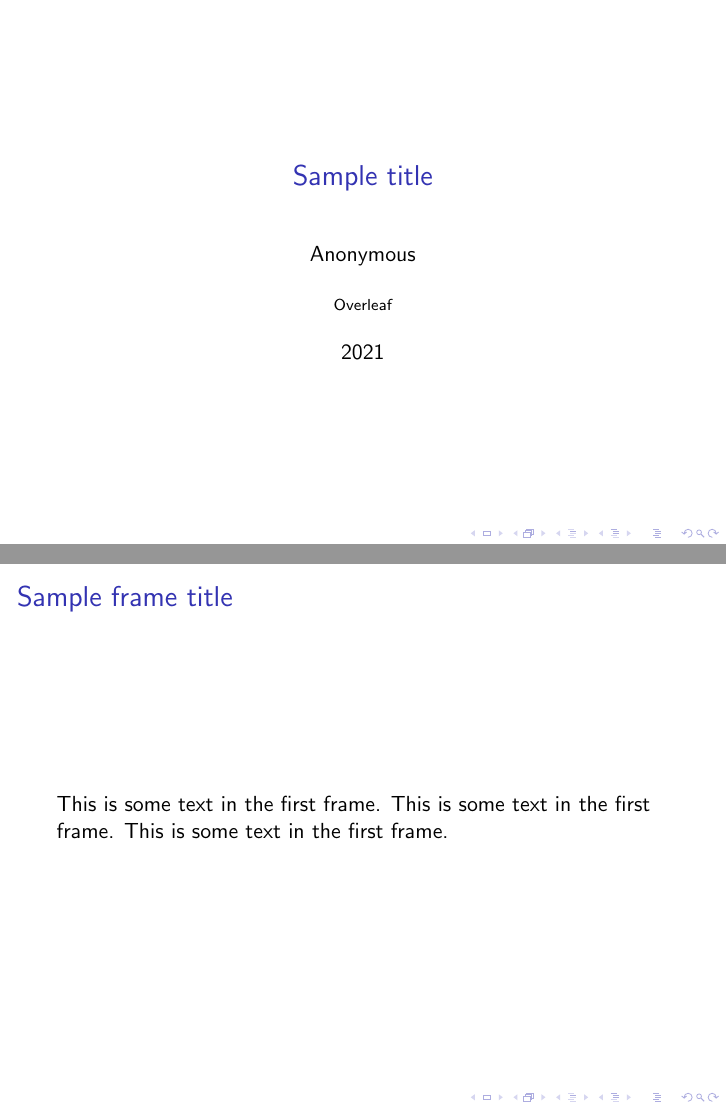
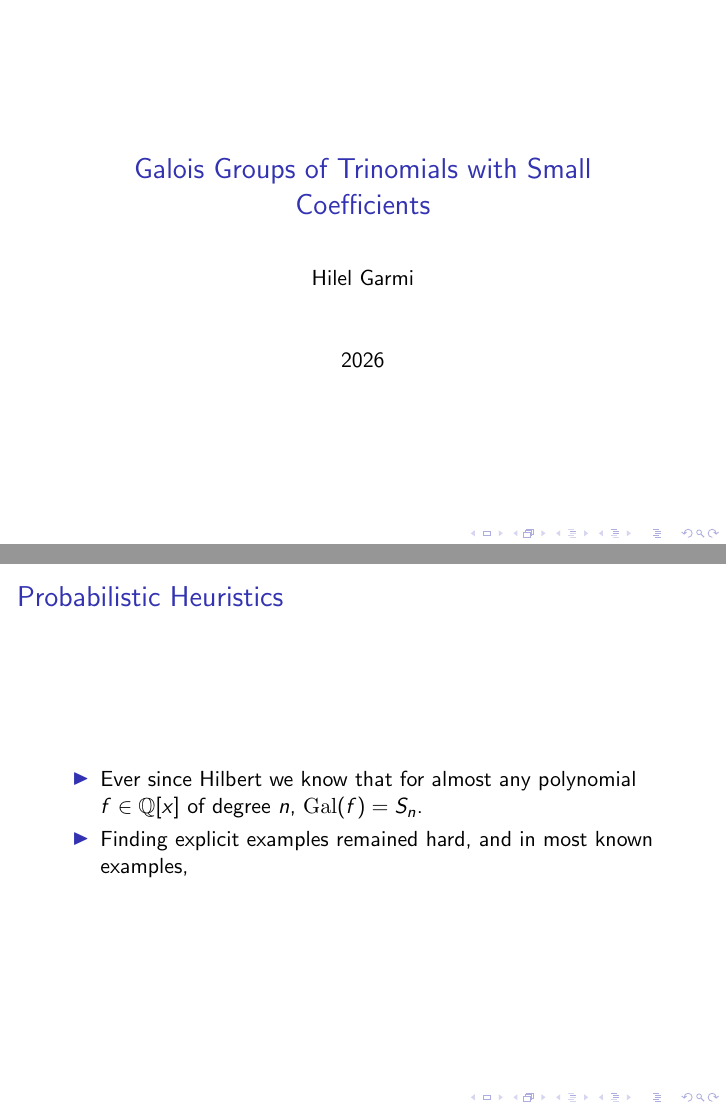
Before and after one commit to hillel-garmi/thesis, LaTeX slides (tex/imu/presentation/presentation.tex): pages 1 and 2 of 2 before the commit and pages 1 and 3 of 3 after it, joined at a grey line. Compiled offline with pdfLaTeX.

Commit message:
Edited the presentation

```diff
--- a/tex/imu/presentation/presentation.tex
+++ b/tex/imu/presentation/presentation.tex
@@ -1,17 +1,26 @@
 \documentclass{beamer}
+\usepackage{amssymb}
+\newcommand{\Q}{\mathbb{Q}}
+\newcommand{\Gal}{{\rm Gal}}
+% \usepackage{../../commands}
+% \usetheme{CambridgeUS}
+% \usecolortheme{beaver}
 %Information to be included in the title page:
-\title{Sample title}
-\author{Anonymous}
-\institute{Overleaf}
-\date{2021}
+\title{Galois Groups of Trinomials with Small Coefficients}
+\author{Hilel Garmi}
+% \institute{Overleaf}
+\date{2026}
 
 \begin{document}
 
 \frame{\titlepage}
 
 \begin{frame}
-\frametitle{Sample frame title}
-This is some text in the first frame. This is some text in the first frame. This is some text in the first frame.
+\frametitle{Probabilistic Heuristics}
+\begin{itemize}
+    \item<1-> Ever since Hilbert we know that for almost any polynomial $f \in \Q[x]$ of degree $n$, $\Gal(f) = S_n$.
+    \item<2-> Finding explicit examples remained hard, and in most known examples,
+\end{itemize}
 \end{frame}
 
 \end{document}
```
